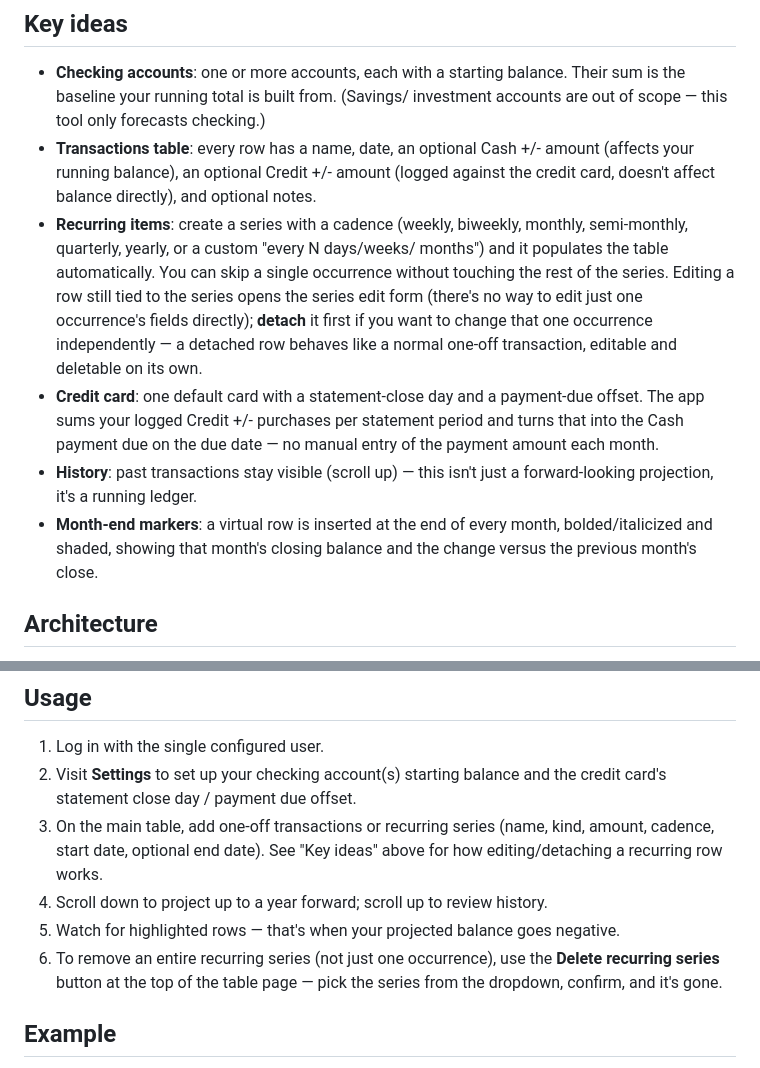
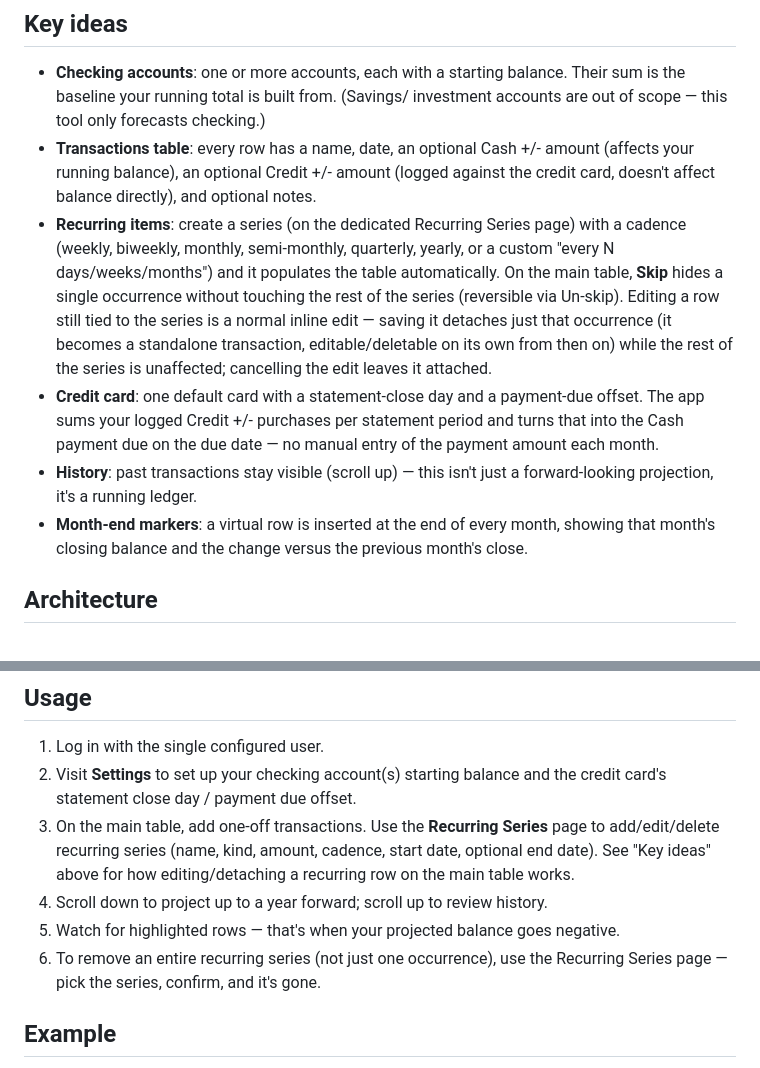
Before and after one commit to jesseprieur/accntbl, a Markdown page: README.md, 2 parts joined by grey strips. Drawn GitHub-style.

Commit message:
Updating implementation_plan.md with some more concrete features as we refine the app; specs.md and README.md updated to follow

```diff
--- a/README.md
+++ b/README.md
@@ -25,14 +25,15 @@ close date, which *does* hit your checking balance on its due date.
   amount (affects your running balance), an optional Credit +/- amount
   (logged against the credit card, doesn't affect balance directly), and
   optional notes.
-- **Recurring items**: create a series with a cadence (weekly, biweekly,
-  monthly, semi-monthly, quarterly, yearly, or a custom "every N days/weeks/
-  months") and it populates the table automatically. You can skip a single
-  occurrence without touching the rest of the series. Editing a row still
-  tied to the series opens the series edit form (there's no way to edit just
-  one occurrence's fields directly); **detach** it first if you want to
-  change that one occurrence independently — a detached row behaves like a
-  normal one-off transaction, editable and deletable on its own.
+- **Recurring items**: create a series (on the dedicated Recurring Series
+  page) with a cadence (weekly, biweekly, monthly, semi-monthly, quarterly,
+  yearly, or a custom "every N days/weeks/months") and it populates the
+  table automatically. On the main table, **Skip** hides a single
+  occurrence without touching the rest of the series (reversible via
+  Un-skip). Editing a row still tied to the series is a normal inline
+  edit — saving it detaches just that occurrence (it becomes a standalone
+  transaction, editable/deletable on its own from then on) while the rest
+  of the series is unaffected; cancelling the edit leaves it attached.
 - **Credit card**: one default card with a statement-close day and a
   payment-due offset. The app sums your logged Credit +/- purchases per
   statement period and turns that into the Cash payment due on the due date
@@ -40,8 +41,8 @@ close date, which *does* hit your checking balance on its due date.
 - **History**: past transactions stay visible (scroll up) — this isn't just
   a forward-looking projection, it's a running ledger.
 - **Month-end markers**: a virtual row is inserted at the end of every month,
-  bolded/italicized and shaded, showing that month's closing balance and the
-  change versus the previous month's close.
+  showing that month's closing balance and the change versus the previous
+  month's close.
 
 ## Architecture
 
@@ -107,15 +108,15 @@ page at `/settings`.)
 1. Log in with the single configured user.
 2. Visit **Settings** to set up your checking account(s) starting balance
    and the credit card's statement close day / payment due offset.
-3. On the main table, add one-off transactions or recurring series (name,
-   kind, amount, cadence, start date, optional end date). See "Key ideas"
-   above for how editing/detaching a recurring row works.
+3. On the main table, add one-off transactions. Use the **Recurring Series**
+   page to add/edit/delete recurring series (name, kind, amount, cadence,
+   start date, optional end date). See "Key ideas" above for how
+   editing/detaching a recurring row on the main table works.
 4. Scroll down to project up to a year forward; scroll up to review history.
 5. Watch for highlighted rows — that's when your projected balance goes
    negative.
 6. To remove an entire recurring series (not just one occurrence), use the
-   **Delete recurring series** button at the top of the table page — pick
-   the series from the dropdown, confirm, and it's gone.
+   Recurring Series page — pick the series, confirm, and it's gone.
 
 ## Example
 
```
Also changed, not shown: implementation_plan.md (+26 -15 lines), specs.md (+37 -36 lines).
